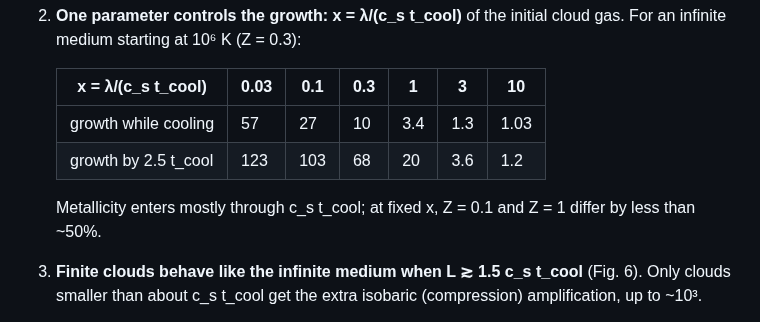
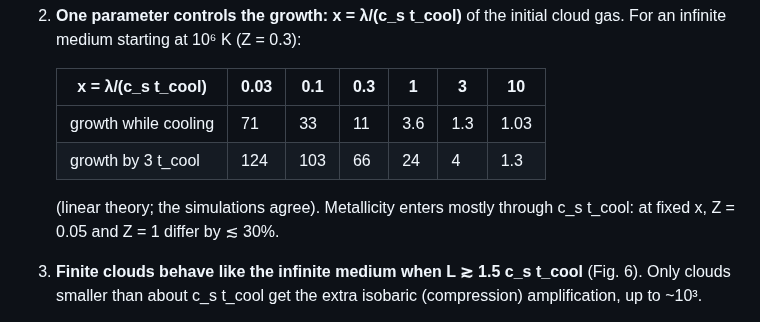
Before and after one commit to astromcquinn/1DHydrodynamics, a Markdown page: results/REPORT.md, the part around one of its changes. GitHub-like rendering.

```diff
--- a/results/REPORT.md
+++ b/results/REPORT.md
@@ -40,11 +40,11 @@ the UV background (§4.6). The list of corrections is at the end.
 
    | x = λ/(c_s t_cool) | 0.03 | 0.1 | 0.3 | 1 | 3 | 10 |
    |---|---|---|---|---|---|---|
-   | growth while cooling | 57 | 27 | 10 | 3.4 | 1.3 | 1.03 |
-   | growth by 2.5 t_cool | 123 | 103 | 68 | 20 | 3.6 | 1.2 |
+   | growth while cooling | 71 | 33 | 11 | 3.6 | 1.3 | 1.03 |
+   | growth by 3 t_cool | 124 | 103 | 66 | 24 | 4 | 1.3 |
 
-   Metallicity enters mostly through c_s t_cool; at fixed x, Z = 0.1 and Z = 1
-   differ by less than ~50%.
+   (linear theory; the simulations agree). Metallicity enters mostly through
+   c_s t_cool: at fixed x, Z = 0.05 and Z = 1 differ by ≲ 30%.
 3. **Finite clouds behave like the infinite medium when L ≳ 1.5 c_s t_cool**
    (Fig. 6). Only clouds smaller than about c_s t_cool get the extra isobaric
    (compression) amplification, up to ~10³.
```
Also changed, not shown: other parts of results/REPORT.md (+15 -1 lines), results/figures/fig3_linear_amplification.png, results/figures/fig3b_linear_amplification_T0.png, results/figures/fig4_min_amplitude_nonlinear.png, results/figures/fig5_infinite_sims.png, results/figures/fig6_cloud_sweep.png, 2 other files.
